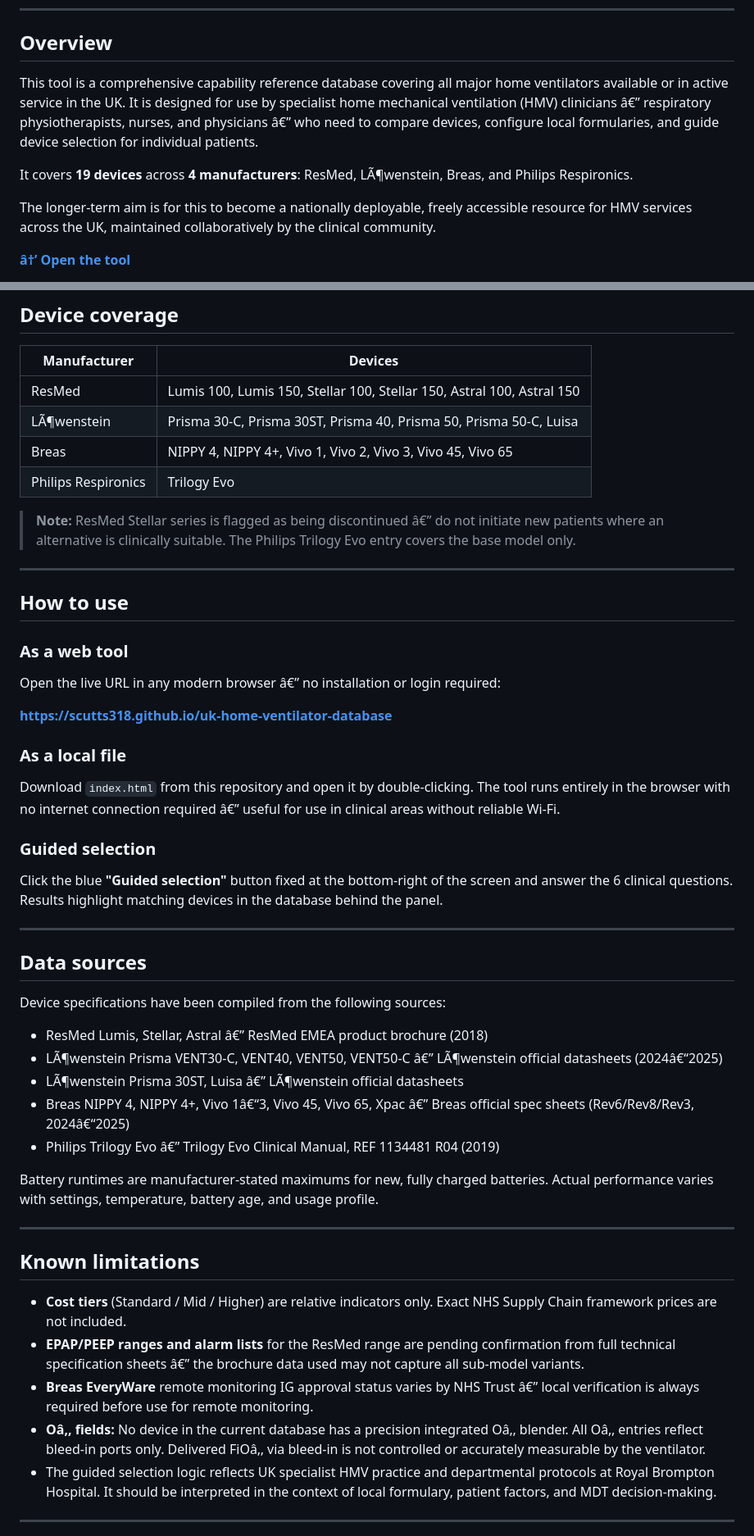
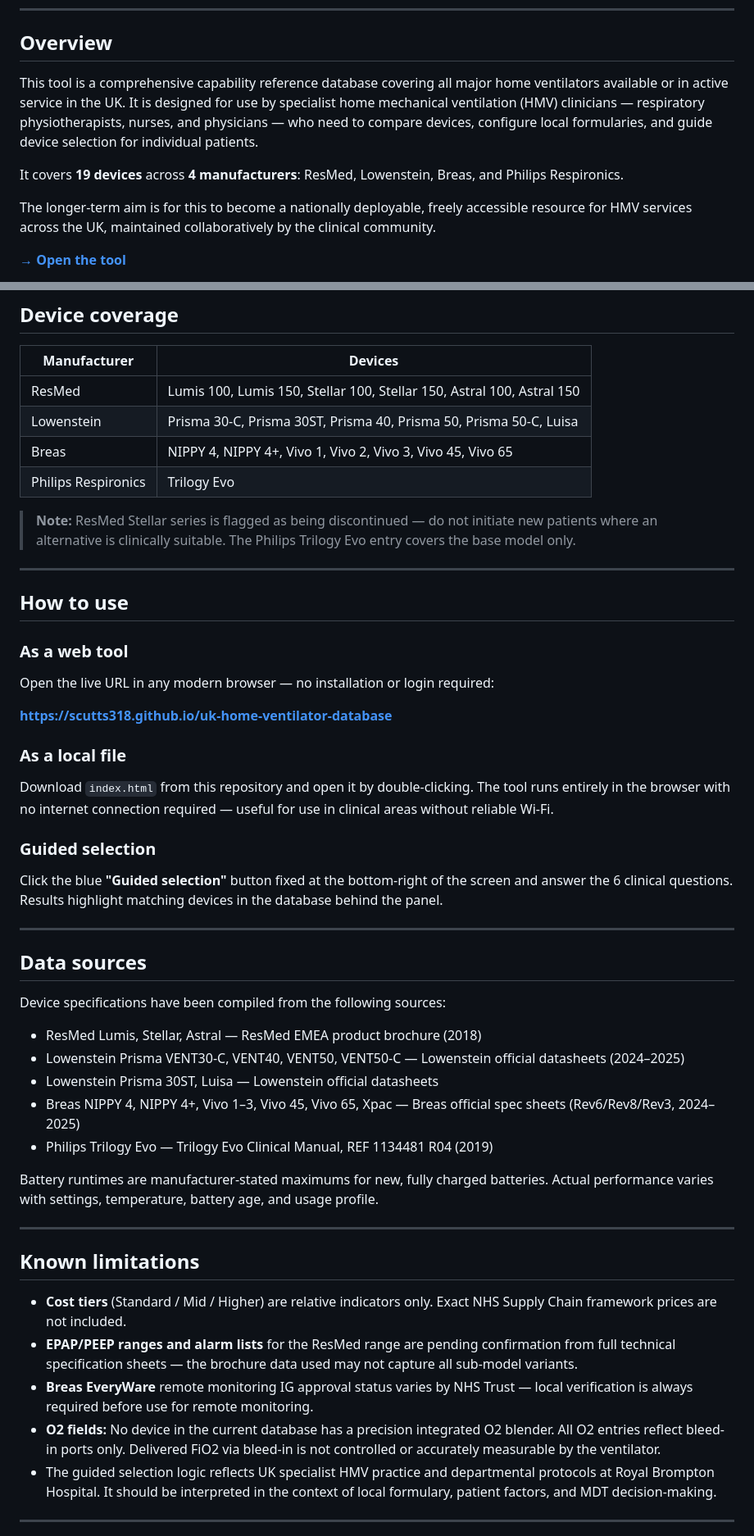
Before and after one commit to scutts318/national_home_ventilator_database, a Markdown page: README.md, 2 parts joined by grey strips. Shown at 82% size. Drawn GitHub-style.

Commit message:
Fix typographical errors in README.md
Corrected typographical errors and formatting issues in the README file.

```diff
--- a/README.md
+++ b/README.md
@@ -11,11 +11,11 @@
 
 ## Overview
 
-This tool is a comprehensive capability reference database covering all major home ventilators available or in active service in the UK. It is designed for use by specialist home mechanical ventilation (HMV) clinicians â€” respiratory physiotherapists, nurses, and physicians â€” who need to compare devices, configure local formularies, and guide device selection for individual patients.
+This tool is a comprehensive capability reference database covering all major home ventilators available or in active service in the UK. It is designed for use by specialist home mechanical ventilation (HMV) clinicians — respiratory physiotherapists, nurses, and physicians — who need to compare devices, configure local formularies, and guide device selection for individual patients.
 
-It covers **19 devices** across **4 manufacturers**: ResMed, LÃ¶wenstein, Breas, and Philips Respironics.
+It covers **19 devices** across **4 manufacturers**: ResMed, Lowenstein, Breas, and Philips Respironics.
 
 The longer-term aim is for this to become a nationally deployable, freely accessible resource for HMV services across the UK, maintained collaboratively by the clinical community.
 
-**[â†’ Open the tool](https://scutts318.github.io/uk-home-ventilator-database)**
+**[→ Open the tool](https://scutts318.github.io/uk-home-ventilator-database)**
 
@@ -57,23 +57,23 @@ The tool recommends the most appropriate device(s) following the escalation logi
 | Manufacturer | Devices |
 |---|---|
 | ResMed | Lumis 100, Lumis 150, Stellar 100, Stellar 150, Astral 100, Astral 150 |
-| LÃ¶wenstein | Prisma 30-C, Prisma 30ST, Prisma 40, Prisma 50, Prisma 50-C, Luisa |
+| Lowenstein | Prisma 30-C, Prisma 30ST, Prisma 40, Prisma 50, Prisma 50-C, Luisa |
 | Breas | NIPPY 4, NIPPY 4+, Vivo 1, Vivo 2, Vivo 3, Vivo 45, Vivo 65 |
 | Philips Respironics | Trilogy Evo |
 
-> **Note:** ResMed Stellar series is flagged as being discontinued â€” do not initiate new patients where an alternative is clinically suitable. The Philips Trilogy Evo entry covers the base model only.
+> **Note:** ResMed Stellar series is flagged as being discontinued — do not initiate new patients where an alternative is clinically suitable. The Philips Trilogy Evo entry covers the base model only.
 
 ---
 
 ## How to use
 
 ### As a web tool
-Open the live URL in any modern browser â€” no installation or login required:
+Open the live URL in any modern browser — no installation or login required:
 
 **[https://scutts318.github.io/uk-home-ventilator-database](https://scutts318.github.io/uk-home-ventilator-database)**
 
 ### As a local file
-Download `index.html` from this repository and open it by double-clicking. The tool runs entirely in the browser with no internet connection required â€” useful for use in clinical areas without reliable Wi-Fi.
+Download `index.html` from this repository and open it by double-clicking. The tool runs entirely in the browser with no internet connection required — useful for use in clinical areas without reliable Wi-Fi.
 
 ### Guided selection
 Click the blue **"Guided selection"** button fixed at the bottom-right of the screen and answer the 6 clinical questions. Results highlight matching devices in the database behind the panel.
@@ -84,11 +84,11 @@ Click the blue **"Guided selection"** button fixed at the bottom-right of the sc
 
 Device specifications have been compiled from the following sources:
 
-- ResMed Lumis, Stellar, Astral â€” ResMed EMEA product brochure (2018)
-- LÃ¶wenstein Prisma VENT30-C, VENT40, VENT50, VENT50-C â€” LÃ¶wenstein official datasheets (2024â€“2025)
-- LÃ¶wenstein Prisma 30ST, Luisa â€” LÃ¶wenstein official datasheets
-- Breas NIPPY 4, NIPPY 4+, Vivo 1â€“3, Vivo 45, Vivo 65, Xpac â€” Breas official spec sheets (Rev6/Rev8/Rev3, 2024â€“2025)
-- Philips Trilogy Evo â€” Trilogy Evo Clinical Manual, REF 1134481 R04 (2019)
+- ResMed Lumis, Stellar, Astral — ResMed EMEA product brochure (2018)
+- Lowenstein Prisma VENT30-C, VENT40, VENT50, VENT50-C — Lowenstein official datasheets (2024–2025)
+- Lowenstein Prisma 30ST, Luisa — Lowenstein official datasheets
+- Breas NIPPY 4, NIPPY 4+, Vivo 1–3, Vivo 45, Vivo 65, Xpac — Breas official spec sheets (Rev6/Rev8/Rev3, 2024–2025)
+- Philips Trilogy Evo — Trilogy Evo Clinical Manual, REF 1134481 R04 (2019)
 
 Battery runtimes are manufacturer-stated maximums for new, fully charged batteries. Actual performance varies with settings, temperature, battery age, and usage profile.
 
@@ -97,9 +97,9 @@ Battery runtimes are manufacturer-stated maximums for new, fully charged batteri
 ## Known limitations
 
 - **Cost tiers** (Standard / Mid / Higher) are relative indicators only. Exact NHS Supply Chain framework prices are not included.
-- **EPAP/PEEP ranges and alarm lists** for the ResMed range are pending confirmation from full technical specification sheets â€” the brochure data used may not capture all sub-model variants.
-- **Breas EveryWare** remote monitoring IG approval status varies by NHS Trust â€” local verification is always required before use for remote monitoring.
-- **Oâ‚‚ fields:** No device in the current database has a precision integrated Oâ‚‚ blender. All Oâ‚‚ entries reflect bleed-in ports only. Delivered FiOâ‚‚ via bleed-in is not controlled or accurately measurable by the ventilator.
+- **EPAP/PEEP ranges and alarm lists** for the ResMed range are pending confirmation from full technical specification sheets — the brochure data used may not capture all sub-model variants.
+- **Breas EveryWare** remote monitoring IG approval status varies by NHS Trust — local verification is always required before use for remote monitoring.
+- **O2 fields:** No device in the current database has a precision integrated O2 blender. All O2 entries reflect bleed-in ports only. Delivered FiO2 via bleed-in is not controlled or accurately measurable by the ventilator.
 - The guided selection logic reflects UK specialist HMV practice and departmental protocols at Royal Brompton Hospital. It should be interpreted in the context of local formulary, patient factors, and MDT decision-making.
 
 ---
```
Also changed, not shown: other parts of README.md (+7 -7 lines).
